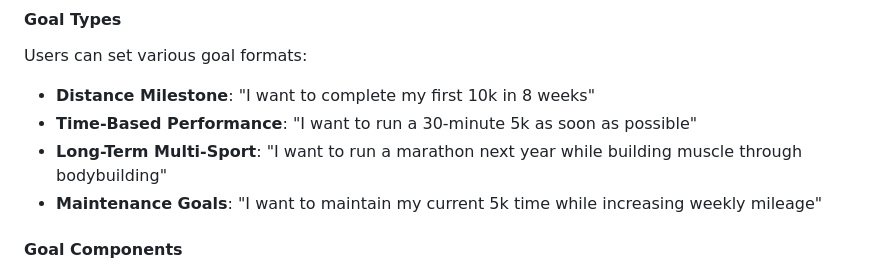
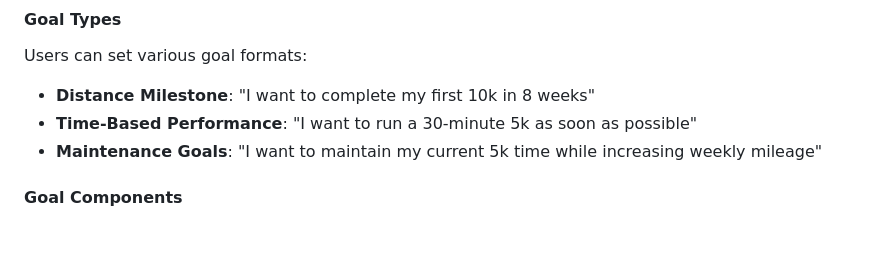
Before and after one commit to rooshimadethis/ash-trainer, a Markdown page: docs/ux/product_spec.md, the part around the change. Drawn GitHub-style; blank space fills up the shorter version.

```diff
--- a/docs/product_spec.md
+++ b/docs/ux/product_spec.md
@@ -31,7 +31,6 @@
 Users can set various goal formats:
 - **Distance Milestone**: "I want to complete my first 10k in 8 weeks"
 - **Time-Based Performance**: "I want to run a 30-minute 5k as soon as possible"
-- **Long-Term Multi-Sport**: "I want to run a marathon next year while building muscle through bodybuilding"
 - **Maintenance Goals**: "I want to maintain my current 5k time while increasing weekly mileage"
 
 #### Goal Components
```
Also changed, not shown: docs/ai/training_philosophy.md (+0 -1 lines), docs/ux/user_flows.md (added, +589 -0 lines).
